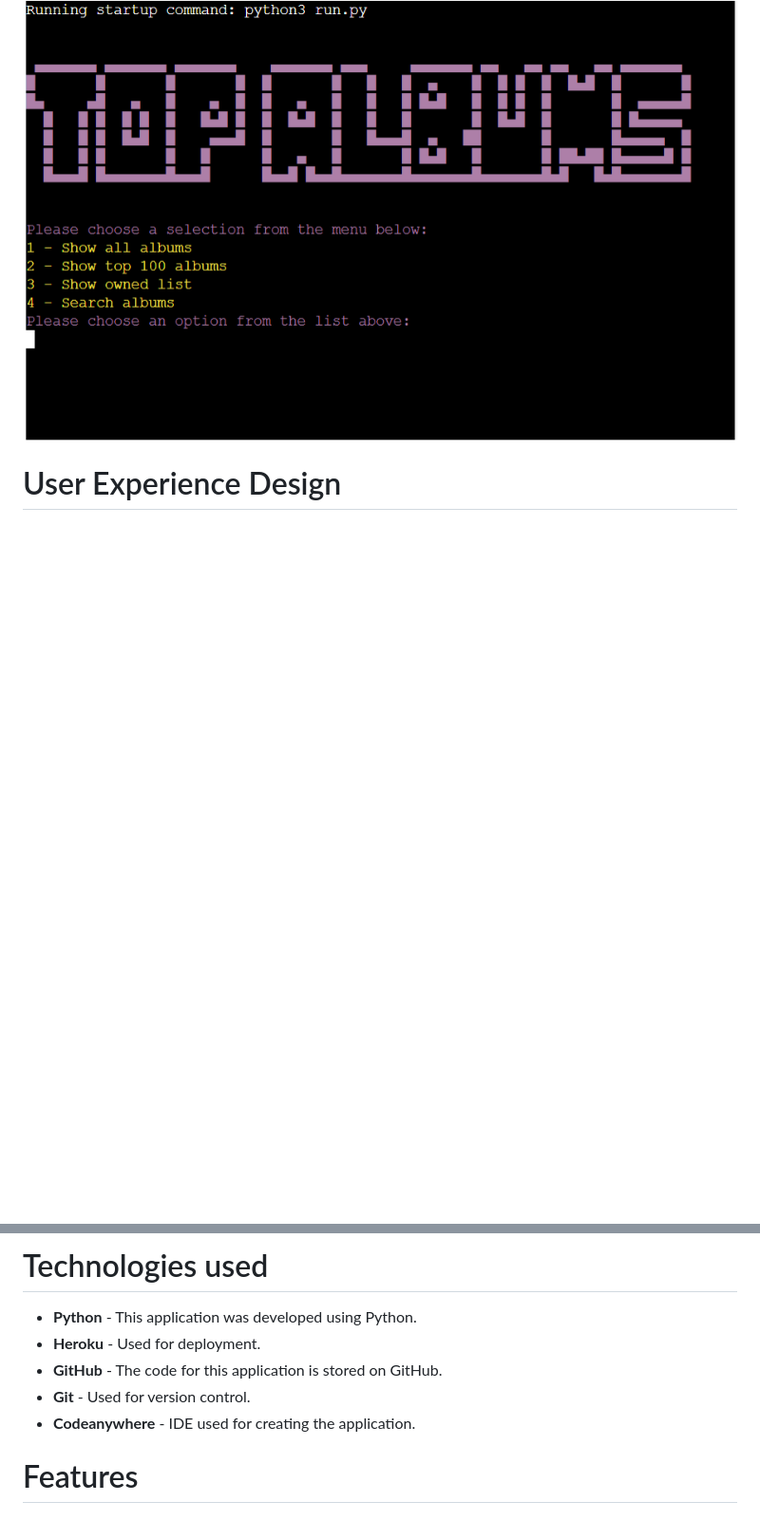
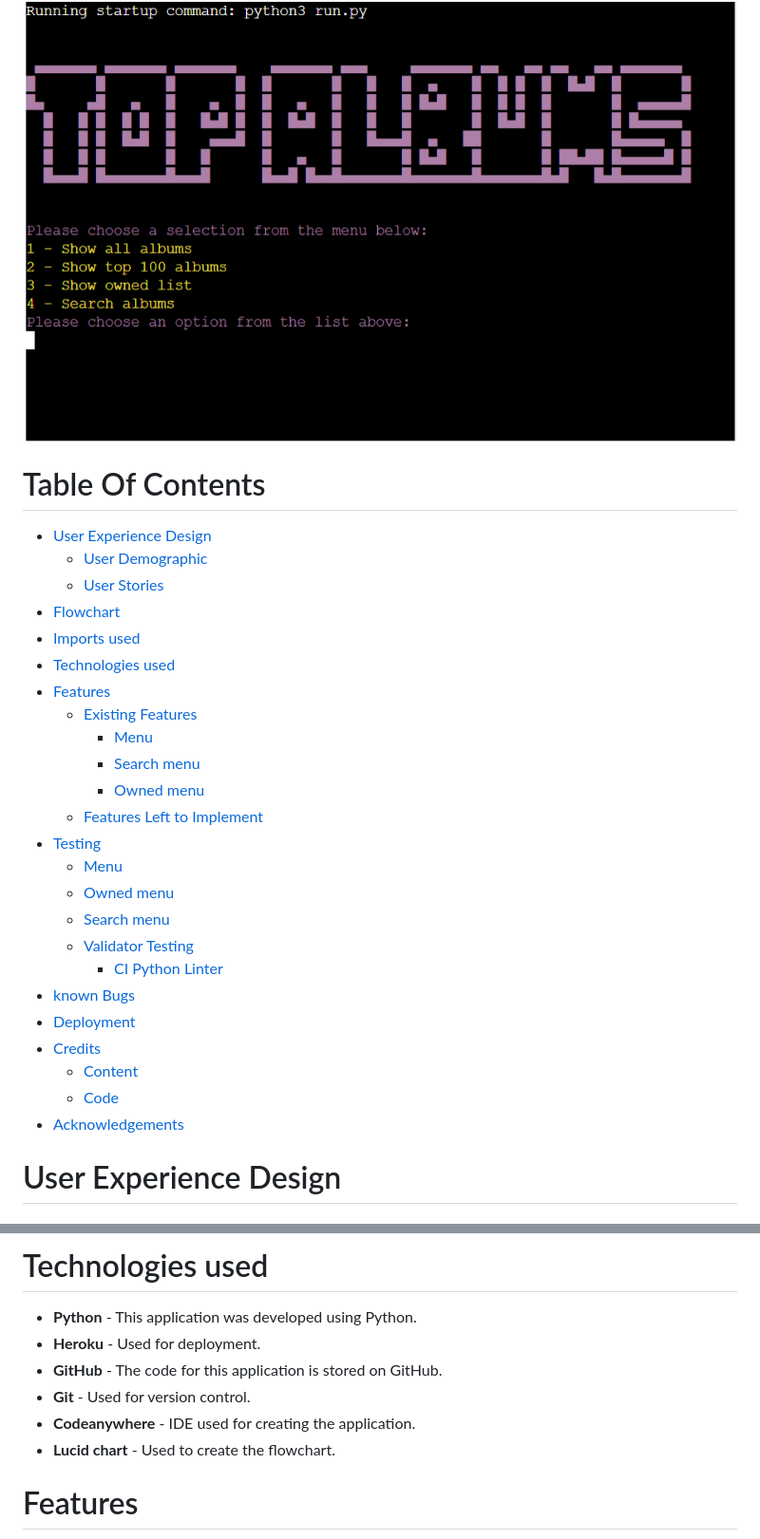
Before and after one commit to leoniemclaughlin7/top-500-greatest-albums, a Markdown page: README.md, 2 parts joined by grey strips. Shown: that part at 95% size. Rendered like a GitHub page; blank space fills up the shorter version.

Commit message:
Add table of contents to README.md

```diff
--- a/README.md
+++ b/README.md
@@ -5,6 +5,33 @@ Top Albums is a python based terminal application. This application allows users
 A live version of the project can be accessed here: [Top Albums](https://top-500-albums-lmclaughlin-aa0faa062497.herokuapp.com/)
 
 <img src="assets/readme-images/opening-screen.png">
+
+# Table Of Contents
+
+* [User Experience Design](#user-experience-design)
+  * [User Demographic](#user-demographic)
+  * [User Stories](#user-stories)
+* [Flowchart](#flowchart)
+* [Imports used](#imports-used)
+* [Technologies used ](#technologies-used)
+* [Features](#features)
+  * [Existing Features](#existing-features)
+    * [Menu](#menu)
+    * [Search menu](#search-menu)
+    * [Owned menu](#owned-menu)
+  * [Features Left to Implement](#features-left-to-implement)
+* [Testing](#testing)
+  * [Menu](#menu-1)
+  * [Owned menu](#owned-menu-1)
+  * [Search menu](#search-menu-1)
+  * [Validator Testing](#validator-testing)
+    * [CI Python Linter](#ci-python-linter)
+* [known Bugs](#known-bugs)
+* [Deployment](#deployment)
+* [Credits](#credits)
+  * [Content](#content)
+  * [Code](#code)
+* [Acknowledgements](#acknowledgements)
 
 # User Experience Design
 
@@ -43,6 +70,7 @@ As a User of this application:
 * <b>GitHub</b> - The code for this application is stored on GitHub.
 * <b>Git</b> - Used for version control.
 * <b>Codeanywhere</b> - IDE used for creating the application.
+* <b>Lucid chart</b> - Used to create the flowchart.
 
 # Features
 
```
